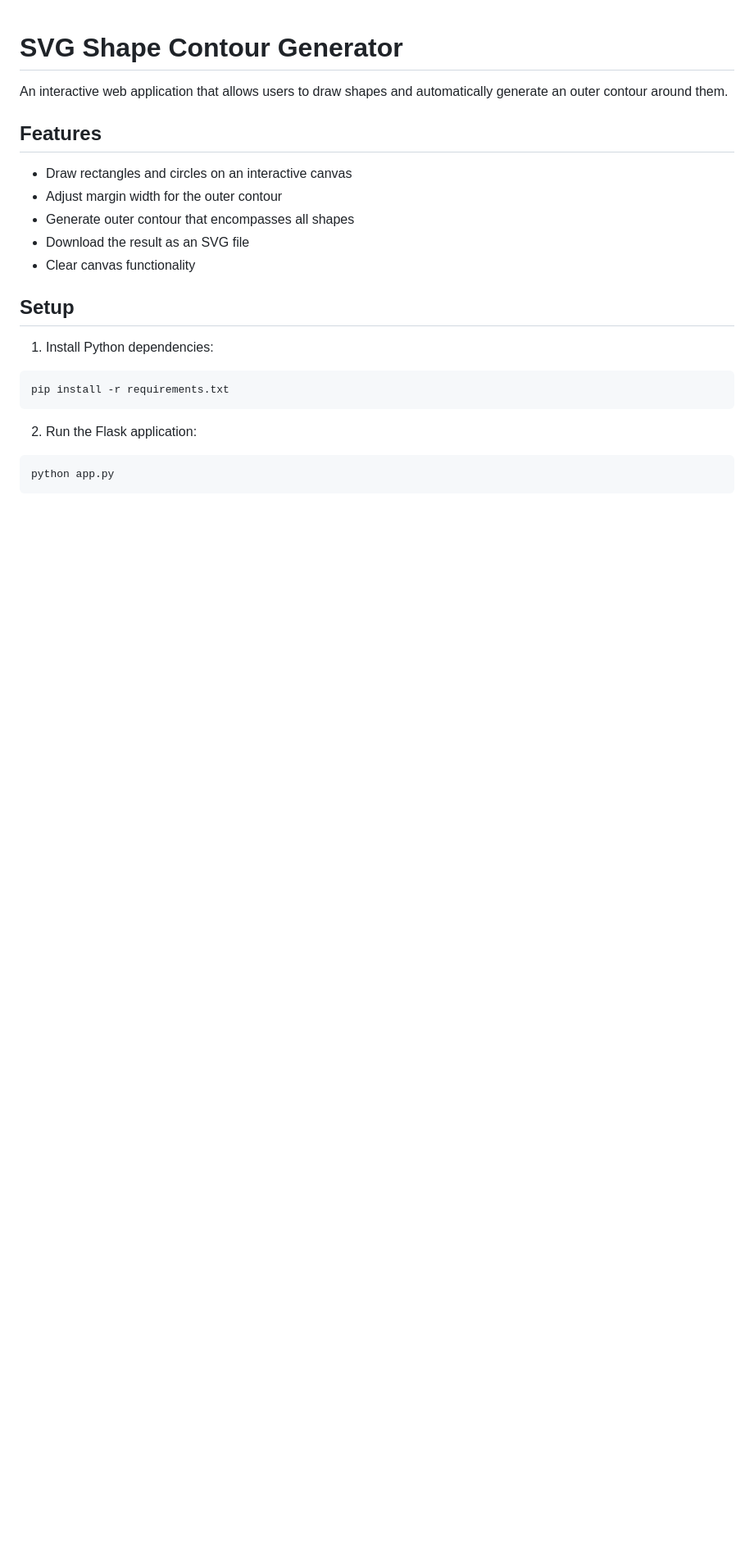
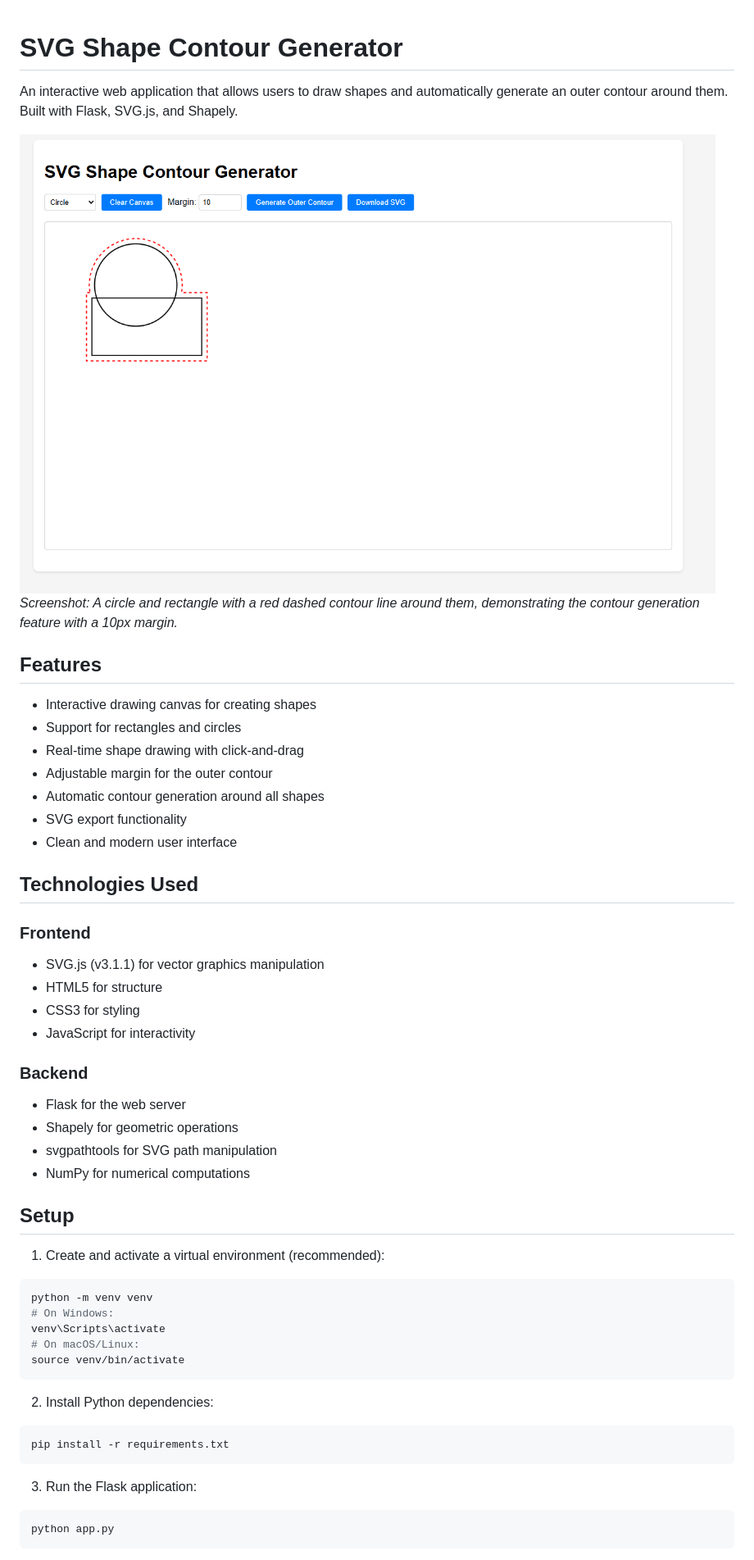
Before and after one commit to blyfoten/svg-playground, a Markdown page: README.md, the part around the change printed below. Shown: that part at 82% size. Drawn GitHub-style; pictures changed too: screenshot.png (added); blank space fills up the shorter version.

Commit message:
add Screenshot

````diff
--- a/README.md
+++ b/README.md
@@ -1,23 +1,51 @@
 # SVG Shape Contour Generator
 
-An interactive web application that allows users to draw shapes and automatically generate an outer contour around them.
+An interactive web application that allows users to draw shapes and automatically generate an outer contour around them. Built with Flask, SVG.js, and Shapely.
+
+![SVG Shape Contour Generator Screenshot](screenshot.png)
+*Screenshot: A circle and rectangle with a red dashed contour line around them, demonstrating the contour generation feature with a 10px margin.*
 
 ## Features
 
-- Draw rectangles and circles on an interactive canvas
-- Adjust margin width for the outer contour
-- Generate outer contour that encompasses all shapes
-- Download the result as an SVG file
-- Clear canvas functionality
+- Interactive drawing canvas for creating shapes
+- Support for rectangles and circles
+- Real-time shape drawing with click-and-drag
+- Adjustable margin for the outer contour
+- Automatic contour generation around all shapes
+- SVG export functionality
+- Clean and modern user interface
+
+## Technologies Used
+
+### Frontend
+- SVG.js (v3.1.1) for vector graphics manipulation
+- HTML5 for structure
+- CSS3 for styling
+- JavaScript for interactivity
+
+### Backend
+- Flask for the web server
+- Shapely for geometric operations
+- svgpathtools for SVG path manipulation
+- NumPy for numerical computations
 
 ## Setup
 
-1. Install Python dependencies:
+1. Create and activate a virtual environment (recommended):
+```bash
+python -m venv venv
+# On Windows:
+venv\Scripts\activate
+# On macOS/Linux:
+source venv/bin/activate
+```
+
+2. Install Python dependencies:
 ```bash
 pip install -r requirements.txt
 ```
 
-2. Run the Flask application:
+3. Run the Flask application:
 ```bash
 python app.py
 ```
````
Also changed, not shown: other parts of README.md (+31 -7 lines).
